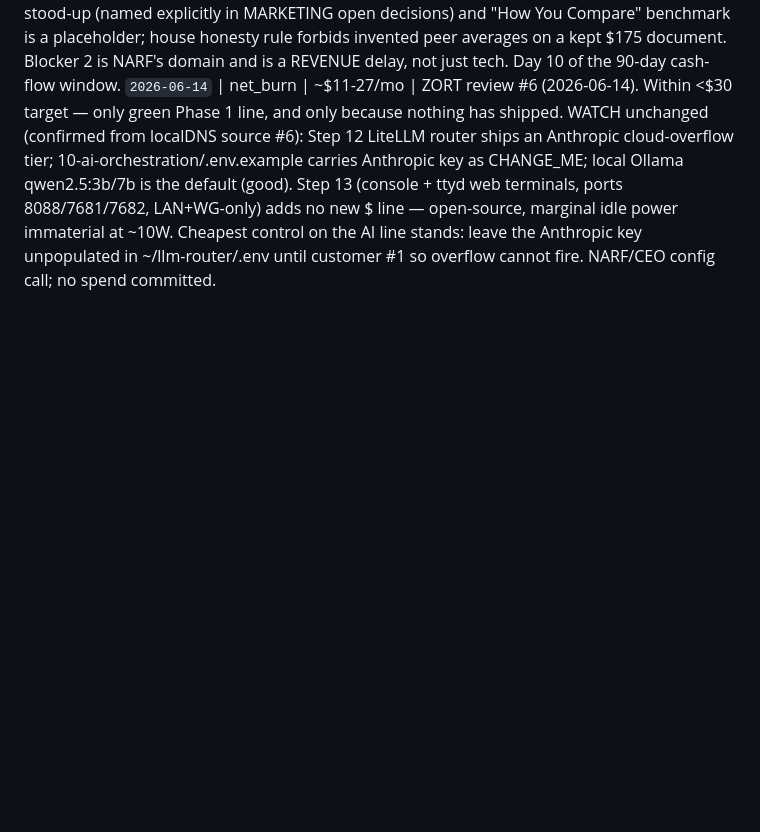
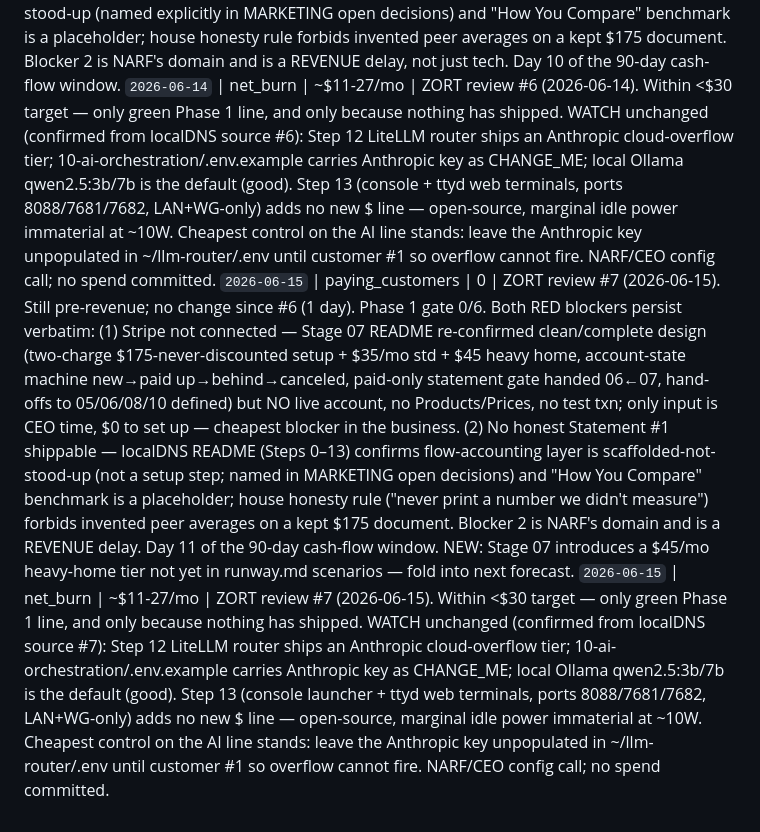
Before and after one commit to a777ance/DESIGN-Full-Workflow-Integration-end-to-end-, a Markdown page: docs/ai-cfo/metrics.md, the part around the change. GitHub-like rendering; blank space fills up the shorter version.

Commit message:
ZORT session update — 2026-06-15

```diff
--- a/docs/ai-cfo/metrics.md
+++ b/docs/ai-cfo/metrics.md
@@ -49,3 +49,5 @@ Appended by ZORT's `log_metric` tool — newest first (reverse-chronological). E
 `2026-06-13` | net_burn | ~$11-27/mo | Within <$30 target — only green Phase 1 line, and only because nothing has shipped. WATCH unchanged (confirmed from localDNS source #5): Step 12 LiteLLM router ships an Anthropic cloud-overflow tier; .env.example carries Anthropic key as CHANGE_ME; local Ollama is the default (good). Step 13 adds Open WebUI + ttyd web terminals — no new $ line (open-source, LAN/WG-only), marginal idle power immaterial at ~10W. Cheapest control stands: leave the Anthropic key unpopulated in ~/llm-router/.env until customer #1 so overflow cannot fire. NARF/CEO config call; no spend committed.
 `2026-06-14` | paying_customers | 0 | ZORT review #6 (2026-06-14). Still pre-revenue; no change since #5 (1 day). Phase 1 gate 0/6. Both RED blockers persist verbatim: (1) Stripe not connected — Stage 07 README re-confirmed this session as clean, complete design (two-charge $175-never-discounted setup + $35/mo std + $45 heavy home, paid-only statement gate via account-state machine new→paid up→behind→canceled, hand-offs to 05/06/08/10 all defined) but NO live account, no Products/Prices, no test txn; only input is CEO time, $0 to set up. (2) No honest Statement #1 shippable — localDNS README confirms flow-accounting layer is scaffolded-not-stood-up (named explicitly in MARKETING open decisions) and "How You Compare" benchmark is a placeholder; house honesty rule forbids invented peer averages on a kept $175 document. Blocker 2 is NARF's domain and is a REVENUE delay, not just tech. Day 10 of the 90-day cash-flow window.
 `2026-06-14` | net_burn | ~$11-27/mo | ZORT review #6 (2026-06-14). Within <$30 target — only green Phase 1 line, and only because nothing has shipped. WATCH unchanged (confirmed from localDNS source #6): Step 12 LiteLLM router ships an Anthropic cloud-overflow tier; 10-ai-orchestration/.env.example carries Anthropic key as CHANGE_ME; local Ollama qwen2.5:3b/7b is the default (good). Step 13 (console + ttyd web terminals, ports 8088/7681/7682, LAN+WG-only) adds no new $ line — open-source, marginal idle power immaterial at ~10W. Cheapest control on the AI line stands: leave the Anthropic key unpopulated in ~/llm-router/.env until customer #1 so overflow cannot fire. NARF/CEO config call; no spend committed.
+`2026-06-15` | paying_customers | 0 | ZORT review #7 (2026-06-15). Still pre-revenue; no change since #6 (1 day). Phase 1 gate 0/6. Both RED blockers persist verbatim: (1) Stripe not connected — Stage 07 README re-confirmed clean/complete design (two-charge $175-never-discounted setup + $35/mo std + $45 heavy home, account-state machine new→paid up→behind→canceled, paid-only statement gate handed 06←07, hand-offs to 05/06/08/10 defined) but NO live account, no Products/Prices, no test txn; only input is CEO time, $0 to set up — cheapest blocker in the business. (2) No honest Statement #1 shippable — localDNS README (Steps 0–13) confirms flow-accounting layer is scaffolded-not-stood-up (not a setup step; named in MARKETING open decisions) and "How You Compare" benchmark is a placeholder; house honesty rule ("never print a number we didn't measure") forbids invented peer averages on a kept $175 document. Blocker 2 is NARF's domain and is a REVENUE delay. Day 11 of the 90-day cash-flow window. NEW: Stage 07 introduces a $45/mo heavy-home tier not yet in runway.md scenarios — fold into next forecast.
+`2026-06-15` | net_burn | ~$11-27/mo | ZORT review #7 (2026-06-15). Within <$30 target — only green Phase 1 line, and only because nothing has shipped. WATCH unchanged (confirmed from localDNS source #7): Step 12 LiteLLM router ships an Anthropic cloud-overflow tier; 10-ai-orchestration/.env.example carries Anthropic key as CHANGE_ME; local Ollama qwen2.5:3b/7b is the default (good). Step 13 (console launcher + ttyd web terminals, ports 8088/7681/7682, LAN+WG-only) adds no new $ line — open-source, marginal idle power immaterial at ~10W. Cheapest control on the AI line stands: leave the Anthropic key unpopulated in ~/llm-router/.env until customer #1 so overflow cannot fire. NARF/CEO config call; no spend committed.
```
Also changed, not shown: 1 other file.
